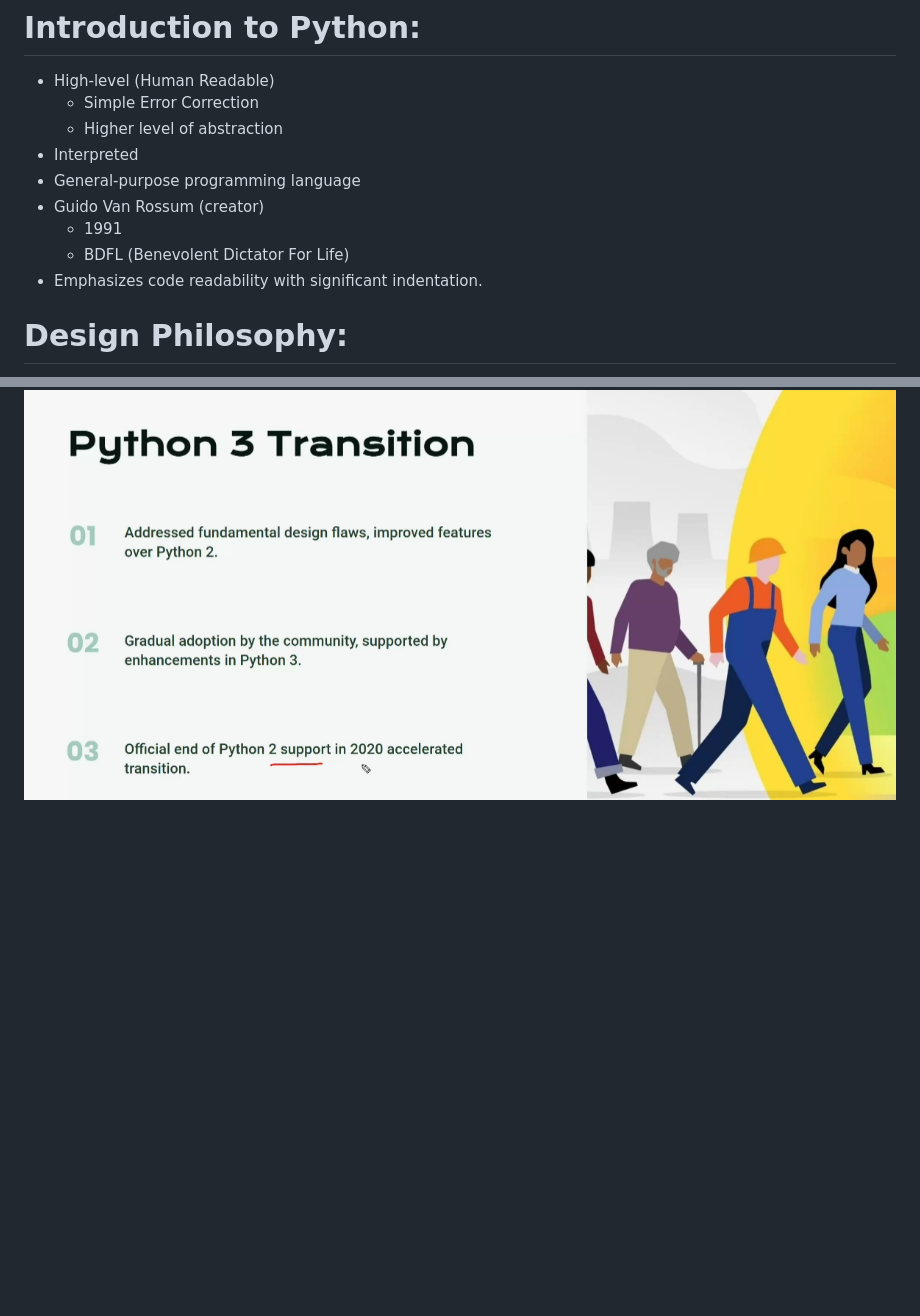
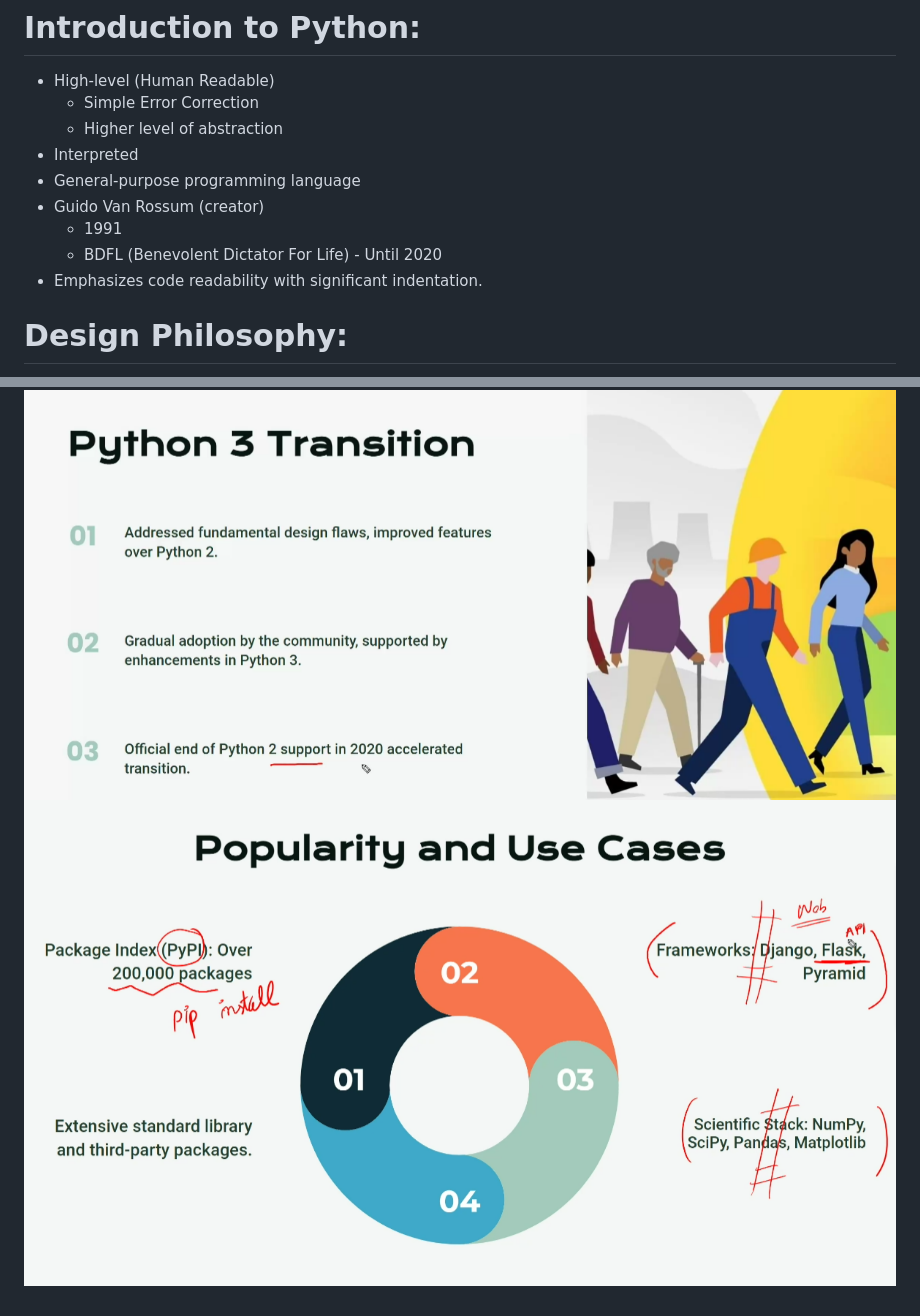
Before and after one commit to itzsamr/Hexaware-Notes, a Markdown page: Python/030524.md, 2 parts joined by grey strips. Drawn GitHub-style; pictures changed too: Python/usecases.png (added); blank space fills up the shorter version.

```diff
--- a/Python/030524.md
+++ b/Python/030524.md
@@ -6,7 +6,7 @@
  - General-purpose programming language
  - Guido Van  Rossum (creator)
     - 1991
-    - BDFL (Benevolent Dictator For Life)
+    - BDFL (Benevolent Dictator For Life) - Until 2020
  - Emphasizes code readability with significant indentation.
 
  # Design  Philosophy:
@@ -22 +22,2 @@
 ![Python 3.0](./python3transition.png)
+![Use Cases](./usecases.png)
```
Also changed, not shown: other parts of Python/030524.md (+1 -1 lines).
